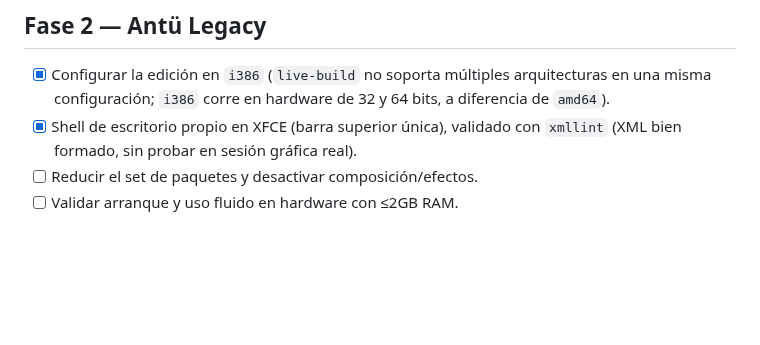
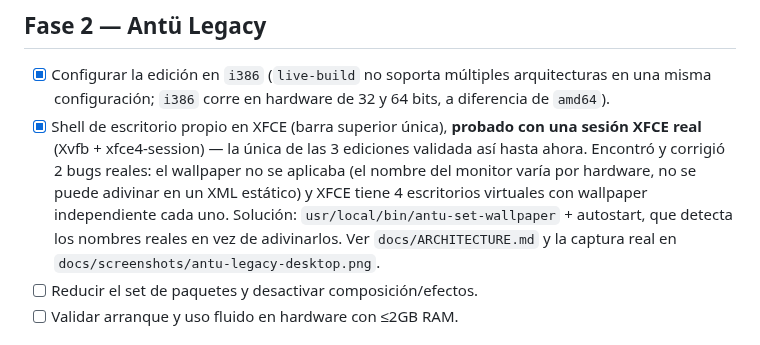
Before and after one commit to Juan23848/SISTEMA-OPERATIVO, a Markdown page: docs/ROADMAP.md, the part around the change. GitHub-like rendering; blank space fills up the shorter version.

```diff
--- a/docs/ROADMAP.md
+++ b/docs/ROADMAP.md
@@ -70,8 +70,16 @@ doméstico/oficina).
 - [x] Configurar la edición en `i386` (`live-build` no soporta múltiples
       arquitecturas en una misma configuración; `i386` corre en hardware de
       32 y 64 bits, a diferencia de `amd64`).
-- [x] Shell de escritorio propio en XFCE (barra superior única), validado
-      con `xmllint` (XML bien formado, sin probar en sesión gráfica real).
+- [x] Shell de escritorio propio en XFCE (barra superior única),
+      **probado con una sesión XFCE real** (Xvfb + xfce4-session) — la
+      única de las 3 ediciones validada así hasta ahora. Encontró y
+      corrigió 2 bugs reales: el wallpaper no se aplicaba (el nombre del
+      monitor varía por hardware, no se puede adivinar en un XML
+      estático) y XFCE tiene 4 escritorios virtuales con wallpaper
+      independiente cada uno. Solución: `usr/local/bin/antu-set-wallpaper`
+      + autostart, que detecta los nombres reales en vez de adivinarlos.
+      Ver `docs/ARCHITECTURE.md` y la captura real en
+      `docs/screenshots/antu-legacy-desktop.png`.
 - [ ] Reducir el set de paquetes y desactivar composición/efectos.
 - [ ] Validar arranque y uso fluido en hardware con ≤2GB RAM.
 
```
Also changed, not shown: docs/ARCHITECTURE.md (+41 -6 lines), docs/screenshots/antu-legacy-desktop.png (added), 3 other files.
